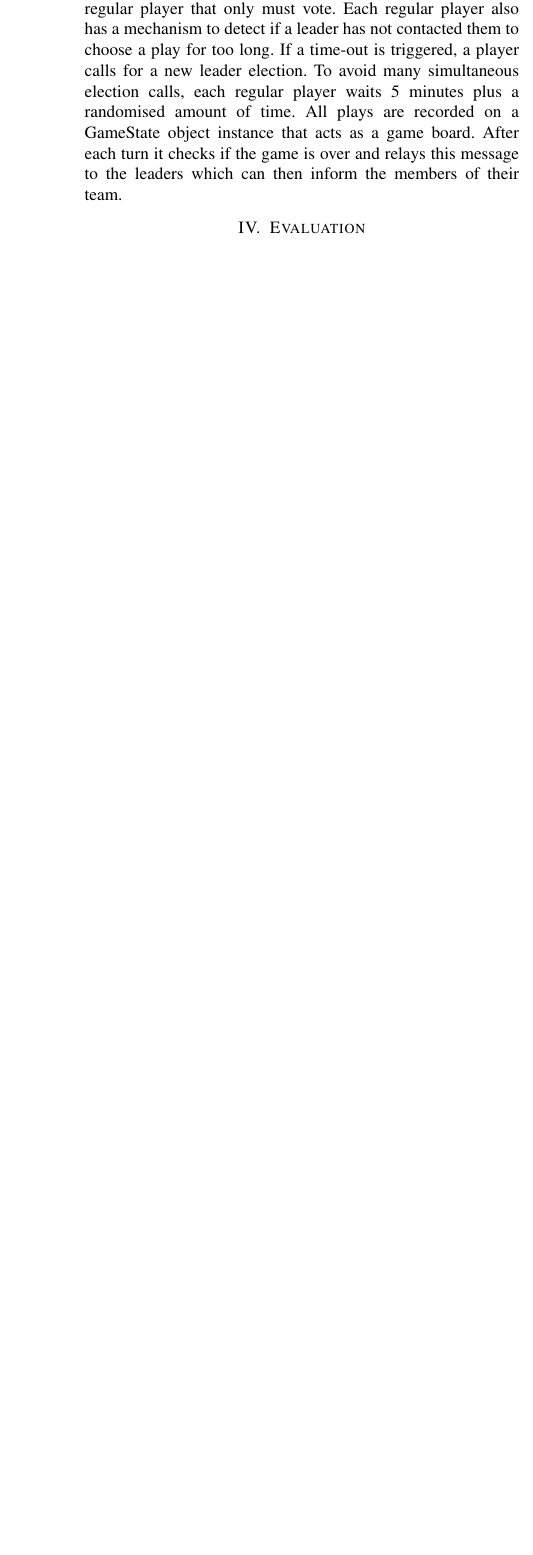
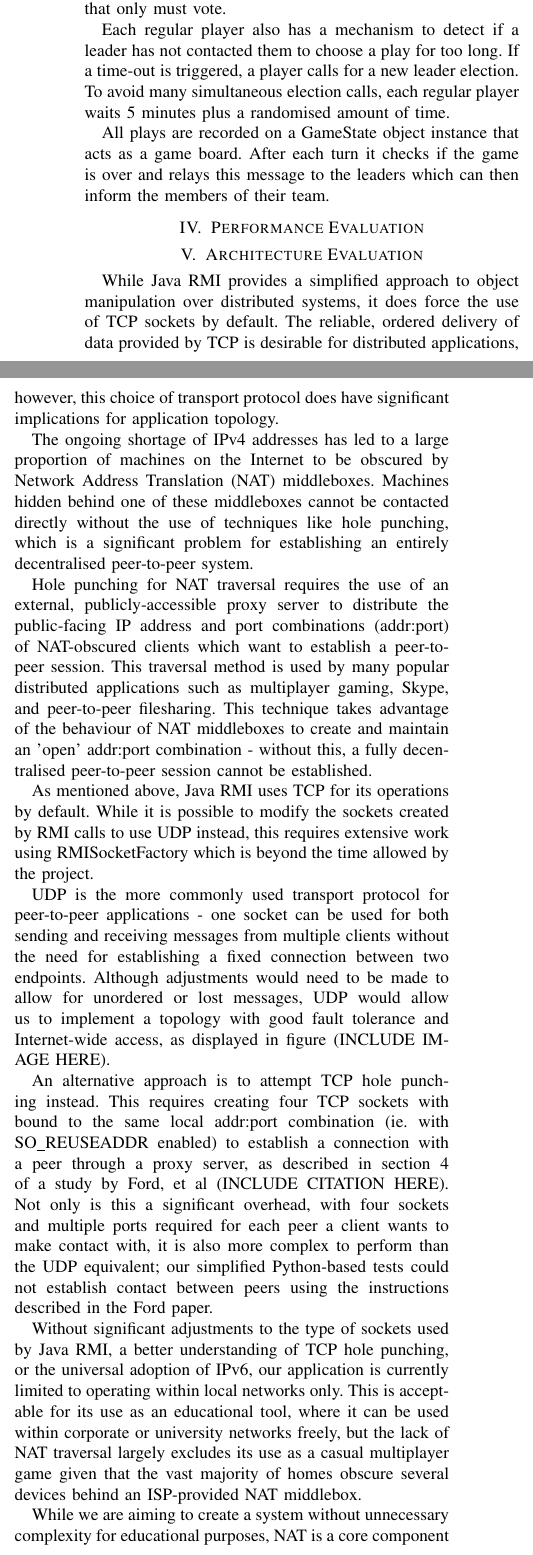
Before and after one commit to dilkas/distributed-tictactoe, a LaTeX paper (paper/paper.tex): part of one column of page 2 of 2 before the commit and two parts of the columns of page 2 of 3 after it, the two joined at a grey line, cut so that both start at the same text, the shorter picture padded with empty space. Compiled offline with pdfLaTeX; a missing font is replaced by an installed copy or a similar font; a LaTeX package or settings file that is missing is left out.

Commit message:
Added NAT-traversal comments to paper as Architecture Evaluation section

```diff
--- a/paper/paper.tex
+++ b/paper/paper.tex
@@ -329,7 +331,28 @@ All plays are recorded on a GameState object instance that acts as a game board.
 % All of the players keep track of their leader, the opponent leader and a priority list of their team.
 % In this case, they can easily use the list to start election on the processes older than them.
 
-\section{Evaluation}
+\section{Performance Evaluation}
+
+
+
+\section{Architecture Evaluation}
+While Java RMI provides a simplified approach to object manipulation over distributed systems, it does force the use of TCP sockets by default. The reliable, ordered delivery of data provided by TCP is desirable for distributed applications, however, this choice of transport protocol does have significant implications for application topology.
+
+The ongoing shortage of IPv4 addresses has led to a large proportion of machines on the Internet to be obscured by Network Address Translation (NAT) middleboxes. Machines hidden behind one of these middleboxes cannot be contacted directly without the use of techniques like hole punching, which is a significant problem for establishing an entirely decentralised peer-to-peer system.
+
+Hole punching for NAT traversal requires the use of an external, publicly-accessible proxy server to distribute the public-facing IP address and port combinations (addr:port) of NAT-obscured clients which want to establish a peer-to-peer session. This traversal method is used by many popular distributed applications such as multiplayer gaming, Skype, and peer-to-peer filesharing. This technique takes advantage of the behaviour of NAT middleboxes to create and maintain an 'open' addr:port combination - without this, a fully decentralised peer-to-peer session cannot be established.
+
+As mentioned above, Java RMI uses TCP for its operations by default. While it is possible to modify the sockets created by RMI calls to use UDP instead, this requires extensive work using RMISocketFactory which is beyond the time allowed by the project.
+
+UDP is the more commonly used transport protocol for peer-to-peer applications - one socket can be used for both sending and receiving messages from multiple clients without the need for establishing a fixed connection between two endpoints. Although adjustments would need to be made to allow for unordered or lost messages, UDP would allow us to implement a topology with good fault tolerance and Internet-wide access, as displayed in figure (INCLUDE IMAGE HERE).
+
+An alternative approach is to attempt TCP hole punching instead. This requires creating four TCP sockets with bound to the same local addr:port combination (ie. with SO\_REUSEADDR enabled) to establish a connection with a peer through a proxy server, as described in section 4 of a study by Ford, et al (INCLUDE CITATION HERE). Not only is this a significant overhead, with four sockets and multiple ports required for each peer a client wants to make contact with, it is also more complex to perform than the UDP equivalent; our simplified Python-based tests could not establish contact between peers using the instructions described in the Ford paper.
+
+Without significant adjustments to the type of sockets used by Java RMI, a better understanding of TCP hole punching, or the universal adoption of IPv6, our application is currently limited to operating within local networks only. This is acceptable for its use as an educational tool, where it can be used within corporate or university networks freely, but the lack of NAT traversal largely excludes its use as a casual multiplayer game given that the vast majority of homes obscure several devices behind an ISP-provided NAT middlebox.
+
+While we are aiming to create a system without unnecessary complexity for educational purposes, NAT is a core component of the modern Internet - all networks programmers will encounter difficulties with it at some stage and having a solution to demonstrate as part of our application would have been very beneficial to people using it for educational purposes.
+
+
 
 \section{Related Work}
 While other multiplayer distributed games already exist, they have not been
```
Also changed, not shown: paper/nat-udp.txt (+15 -0 lines), paper/paper.pdf, paper/paper.tex (32 more changed lines).
